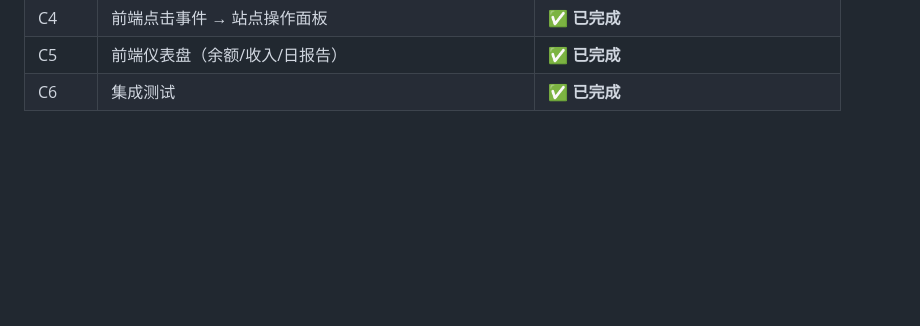
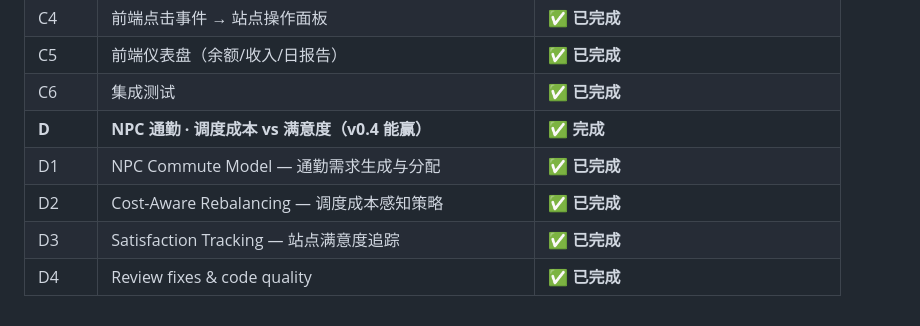
Before and after one commit to kcccn/sharedBikes, a Markdown page: docs/architecture.md, the part around the change. GitHub-like rendering; blank space fills up the shorter version.

Commit message:
architecture.md: add Phase D to progress table and add Phase D section

```diff
--- a/docs/architecture.md
+++ b/docs/architecture.md
@@ -369,3 +369,8 @@ CommandHandler
 | C4 | 前端点击事件 → 站点操作面板 | ✅ **已完成** |
 | C5 | 前端仪表盘（余额/收入/日报告） | ✅ **已完成** |
 | C6 | 集成测试 | ✅ **已完成** |
+| **D** | **NPC 通勤 · 调度成本 vs 满意度（v0.4 能赢）** | ✅ **完成** |
+| D1 | NPC Commute Model — 通勤需求生成与分配 | ✅ **已完成** |
+| D2 | Cost-Aware Rebalancing — 调度成本感知策略 | ✅ **已完成** |
+| D3 | Satisfaction Tracking — 站点满意度追踪 | ✅ **已完成** |
+| D4 | Review fixes & code quality | ✅ **已完成** |
```
